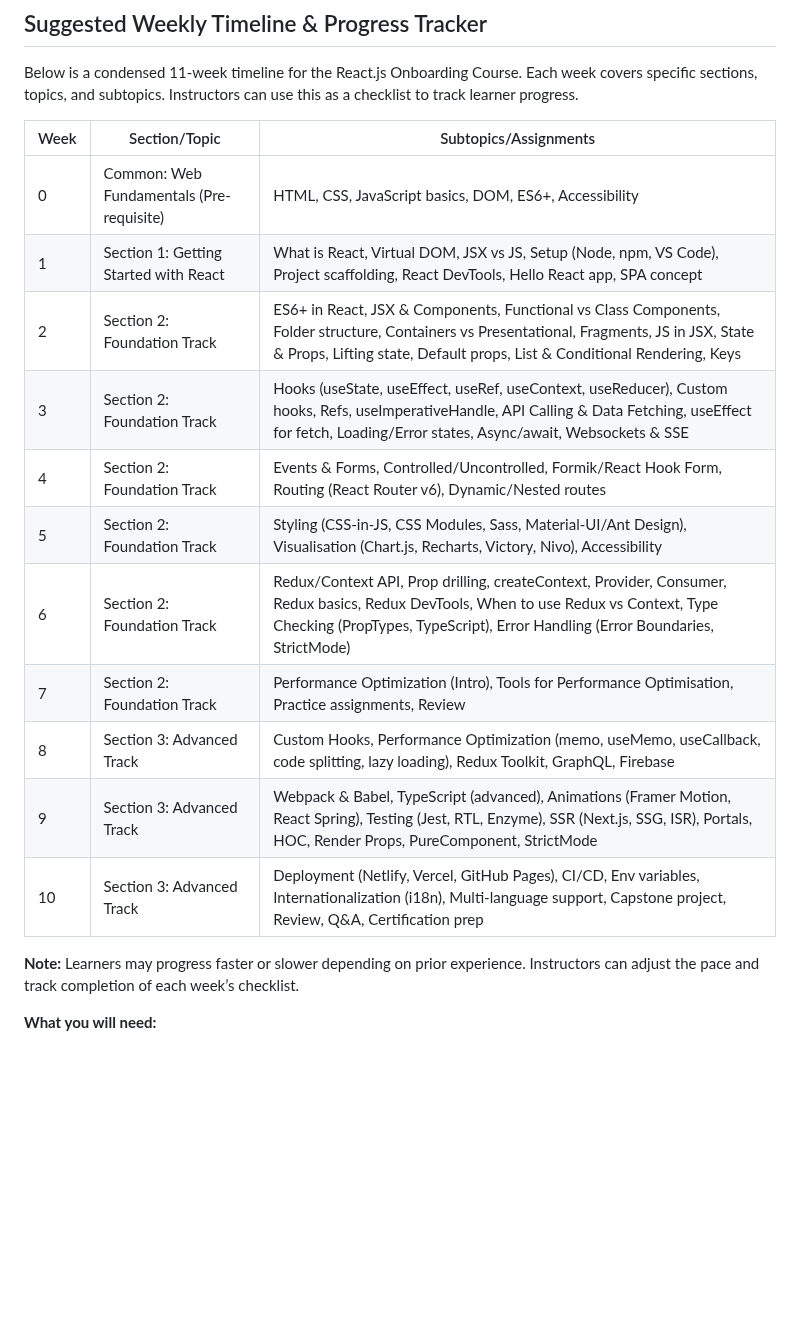
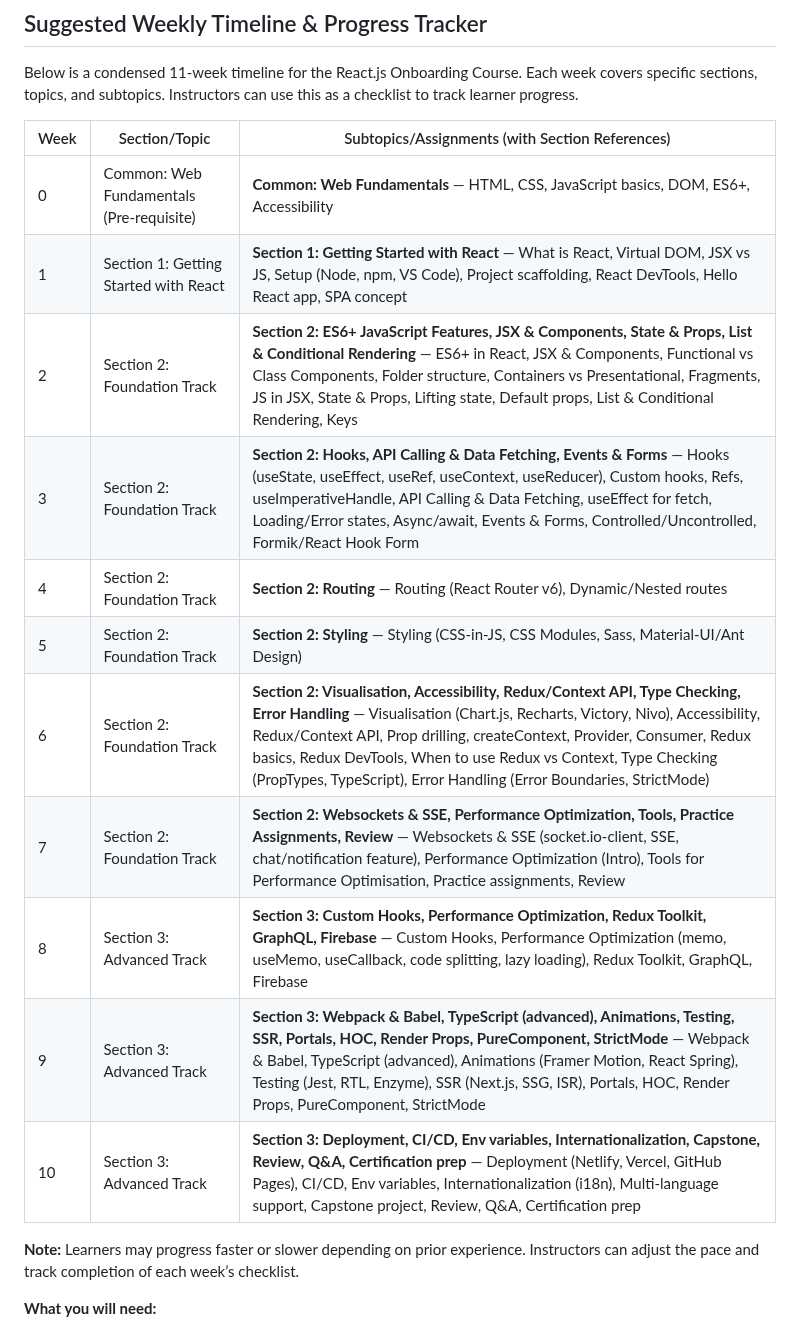
Before and after one commit to sagarteria/React-Native-HandsOn, a Markdown page: ReactJs-Course-README.md, the part around the change. GitHub-like rendering; blank space fills up the shorter version.

Commit message:
Update weekly timeline to include section references and enhance clarity on course topics

```diff
--- a/ReactJs-Course-README.md
+++ b/ReactJs-Course-README.md
@@ -24,19 +24,19 @@ This course is designed to ramp up new employees (technical, non-technical, or b
 
 Below is a condensed 11-week timeline for the React.js Onboarding Course. Each week covers specific sections, topics, and subtopics. Instructors can use this as a checklist to track learner progress.
 
-| Week | Section/Topic | Subtopics/Assignments |
+| Week | Section/Topic | Subtopics/Assignments (with Section References) |
 |------|---------------|----------------------|
-| 0    | Common: Web Fundamentals (Pre-requisite) | HTML, CSS, JavaScript basics, DOM, ES6+, Accessibility |
-| 1    | Section 1: Getting Started with React | What is React, Virtual DOM, JSX vs JS, Setup (Node, npm, VS Code), Project scaffolding, React DevTools, Hello React app, SPA concept |
-| 2    | Section 2: Foundation Track | ES6+ in React, JSX & Components, Functional vs Class Components, Folder structure, Containers vs Presentational, Fragments, JS in JSX, State & Props, Lifting state, Default props, List & Conditional Rendering, Keys |
-| 3    | Section 2: Foundation Track | Hooks (useState, useEffect, useRef, useContext, useReducer), Custom hooks, Refs, useImperativeHandle, API Calling & Data Fetching, useEffect for fetch, Loading/Error states, Async/await, Websockets & SSE |
-| 4    | Section 2: Foundation Track | Events & Forms, Controlled/Uncontrolled, Formik/React Hook Form, Routing (React Router v6), Dynamic/Nested routes |
-| 5    | Section 2: Foundation Track | Styling (CSS-in-JS, CSS Modules, Sass, Material-UI/Ant Design), Visualisation (Chart.js, Recharts, Victory, Nivo), Accessibility |
-| 6    | Section 2: Foundation Track | Redux/Context API, Prop drilling, createContext, Provider, Consumer, Redux basics, Redux DevTools, When to use Redux vs Context, Type Checking (PropTypes, TypeScript), Error Handling (Error Boundaries, StrictMode) |
-| 7    | Section 2: Foundation Track | Performance Optimization (Intro), Tools for Performance Optimisation, Practice assignments, Review |
-| 8    | Section 3: Advanced Track | Custom Hooks, Performance Optimization (memo, useMemo, useCallback, code splitting, lazy loading), Redux Toolkit, GraphQL, Firebase |
-| 9    | Section 3: Advanced Track | Webpack & Babel, TypeScript (advanced), Animations (Framer Motion, React Spring), Testing (Jest, RTL, Enzyme), SSR (Next.js, SSG, ISR), Portals, HOC, Render Props, PureComponent, StrictMode |
-| 10   | Section 3: Advanced Track | Deployment (Netlify, Vercel, GitHub Pages), CI/CD, Env variables, Internationalization (i18n), Multi-language support, Capstone project, Review, Q&A, Certification prep |
+| 0    | Common: Web Fundamentals (Pre-requisite) | **Common: Web Fundamentals** — HTML, CSS, JavaScript basics, DOM, ES6+, Accessibility |
+| 1    | Section 1: Getting Started with React | **Section 1: Getting Started with React** — What is React, Virtual DOM, JSX vs JS, Setup (Node, npm, VS Code), Project scaffolding, React DevTools, Hello React app, SPA concept |
+| 2    | Section 2: Foundation Track | **Section 2: ES6+ JavaScript Features, JSX & Components, State & Props, List & Conditional Rendering** — ES6+ in React, JSX & Components, Functional vs Class Components, Folder structure, Containers vs Presentational, Fragments, JS in JSX, State & Props, Lifting state, Default props, List & Conditional Rendering, Keys |
+| 3    | Section 2: Foundation Track | **Section 2: Hooks, API Calling & Data Fetching, Events & Forms** — Hooks (useState, useEffect, useRef, useContext, useReducer), Custom hooks, Refs, useImperativeHandle, API Calling & Data Fetching, useEffect for fetch, Loading/Error states, Async/await, Events & Forms, Controlled/Uncontrolled, Formik/React Hook Form |
+| 4    | Section 2: Foundation Track | **Section 2: Routing** — Routing (React Router v6), Dynamic/Nested routes |
+| 5    | Section 2: Foundation Track | **Section 2: Styling** — Styling (CSS-in-JS, CSS Modules, Sass, Material-UI/Ant Design) |
+| 6    | Section 2: Foundation Track | **Section 2: Visualisation, Accessibility, Redux/Context API, Type Checking, Error Handling** — Visualisation (Chart.js, Recharts, Victory, Nivo), Accessibility, Redux/Context API, Prop drilling, createContext, Provider, Consumer, Redux basics, Redux DevTools, When to use Redux vs Context, Type Checking (PropTypes, TypeScript), Error Handling (Error Boundaries, StrictMode) |
+| 7    | Section 2: Foundation Track | **Section 2: Websockets & SSE, Performance Optimization, Tools, Practice Assignments, Review** — Websockets & SSE (socket.io-client, SSE, chat/notification feature), Performance Optimization (Intro), Tools for Performance Optimisation, Practice assignments, Review |
+| 8    | Section 3: Advanced Track | **Section 3: Custom Hooks, Performance Optimization, Redux Toolkit, GraphQL, Firebase** — Custom Hooks, Performance Optimization (memo, useMemo, useCallback, code splitting, lazy loading), Redux Toolkit, GraphQL, Firebase |
+| 9    | Section 3: Advanced Track | **Section 3: Webpack & Babel, TypeScript (advanced), Animations, Testing, SSR, Portals, HOC, Render Props, PureComponent, StrictMode** — Webpack & Babel, TypeScript (advanced), Animations (Framer Motion, React Spring), Testing (Jest, RTL, Enzyme), SSR (Next.js, SSG, ISR), Portals, HOC, Render Props, PureComponent, StrictMode |
+| 10   | Section 3: Advanced Track | **Section 3: Deployment, CI/CD, Env variables, Internationalization, Capstone, Review, Q&A, Certification prep** — Deployment (Netlify, Vercel, GitHub Pages), CI/CD, Env variables, Internationalization (i18n), Multi-language support, Capstone project, Review, Q&A, Certification prep |
 
 **Note:** Learners may progress faster or slower depending on prior experience. Instructors can adjust the pace and track completion of each week’s checklist.
 
```
